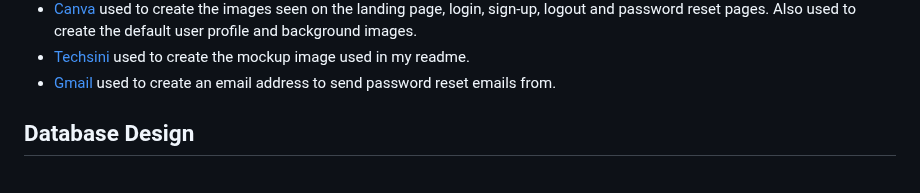
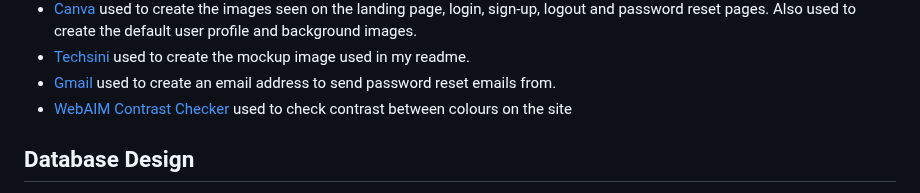
Before and after one commit to adamgilroy22/tribe, a Markdown page: README.md, the part around the change. Drawn GitHub-style.

Commit message:
Add WebAIM to Tools & Technology used in readme

```diff
--- a/README.md
+++ b/README.md
@@ -372,6 +372,7 @@ This is definitely a project I want to revisit in the future and add some extra
 - [Canva](https://www.canva.com/) used to create the images seen on the landing page, login, sign-up, logout and password reset pages. Also used to create the default user profile and background images.
 - [Techsini](https://techsini.com/) used to create the mockup image used in my readme.
 - [Gmail](https://www.google.com/gmail/about/) used to create an email address to send password reset emails from.
+- [WebAIM Contrast Checker](https://webaim.org/resources/contrastchecker/) used to check contrast between colours on the site
 
 ## Database Design
 
```
